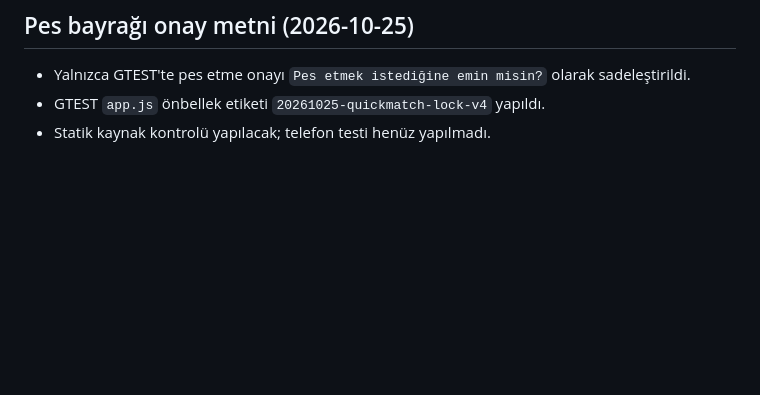
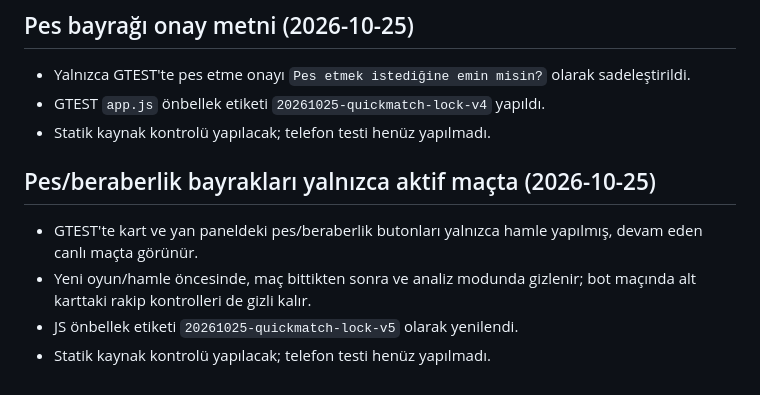
Before and after one commit to zato55/chesszato, a Markdown page: DEVAM_NOTLARI/2026-10-22-gtest-oyna-menusu.md, the part around the change. GitHub-like rendering; blank space fills up the shorter version.

Commit message:
Aktif maç butonları kuralını devam notlarına ekle

```diff
--- a/DEVAM_NOTLARI/2026-10-22-gtest-oyna-menusu.md
+++ b/DEVAM_NOTLARI/2026-10-22-gtest-oyna-menusu.md
@@ -216,3 +216,10 @@ Telefonda GTEST sayfasını açıp Oyna menüsünü, beş seçeneği ve mevcut o
 - Yalnızca GTEST'te pes etme onayı `Pes etmek istediğine emin misin?` olarak sadeleştirildi.
 - GTEST `app.js` önbellek etiketi `20261025-quickmatch-lock-v4` yapıldı.
 - Statik kaynak kontrolü yapılacak; telefon testi henüz yapılmadı.
+
+
+## Pes/beraberlik bayrakları yalnızca aktif maçta (2026-10-25)
+- GTEST'te kart ve yan paneldeki pes/beraberlik butonları yalnızca hamle yapılmış, devam eden canlı maçta görünür.
+- Yeni oyun/hamle öncesinde, maç bittikten sonra ve analiz modunda gizlenir; bot maçında alt karttaki rakip kontrolleri de gizli kalır.
+- JS önbellek etiketi `20261025-quickmatch-lock-v5` olarak yenilendi.
+- Statik kaynak kontrolü yapılacak; telefon testi henüz yapılmadı.
```
